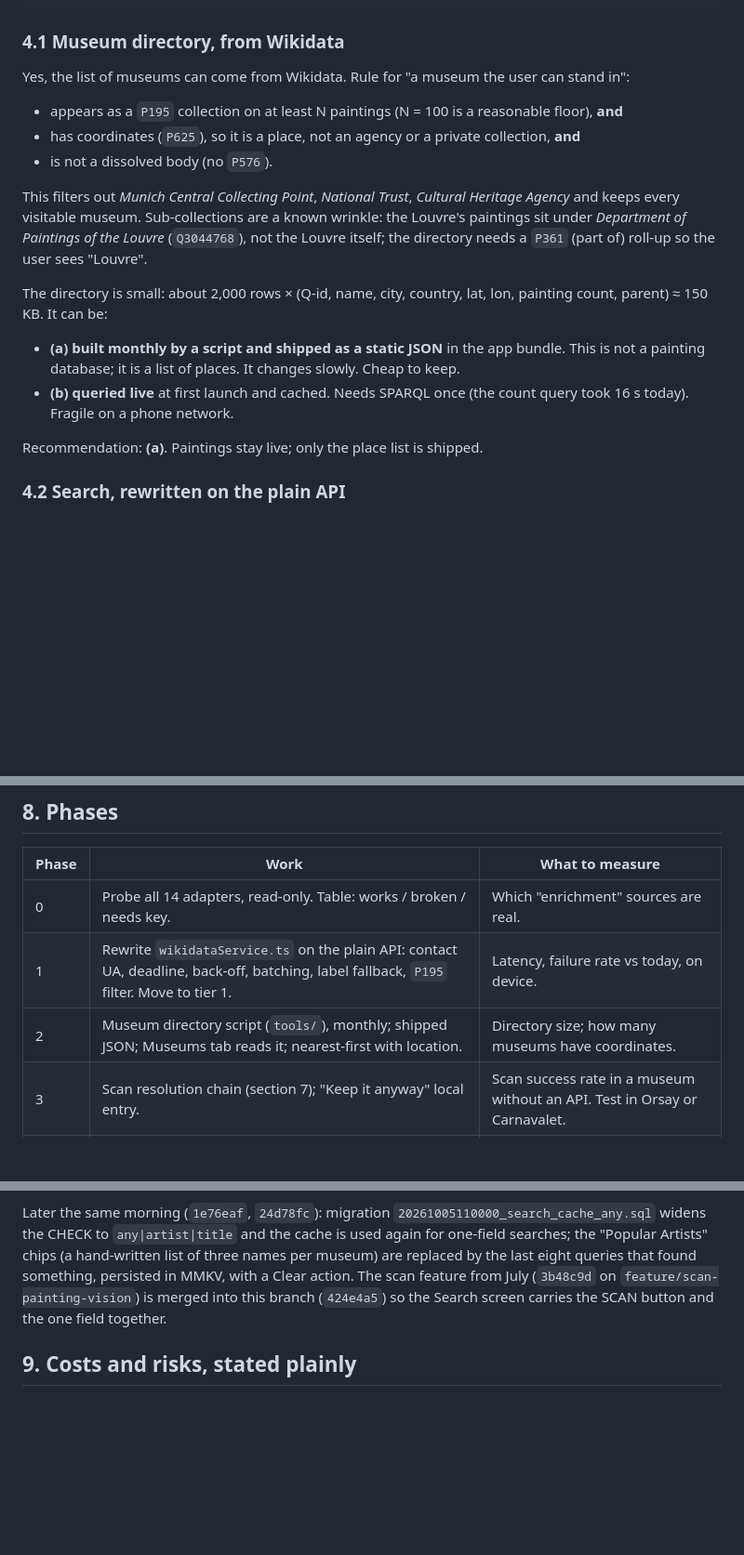
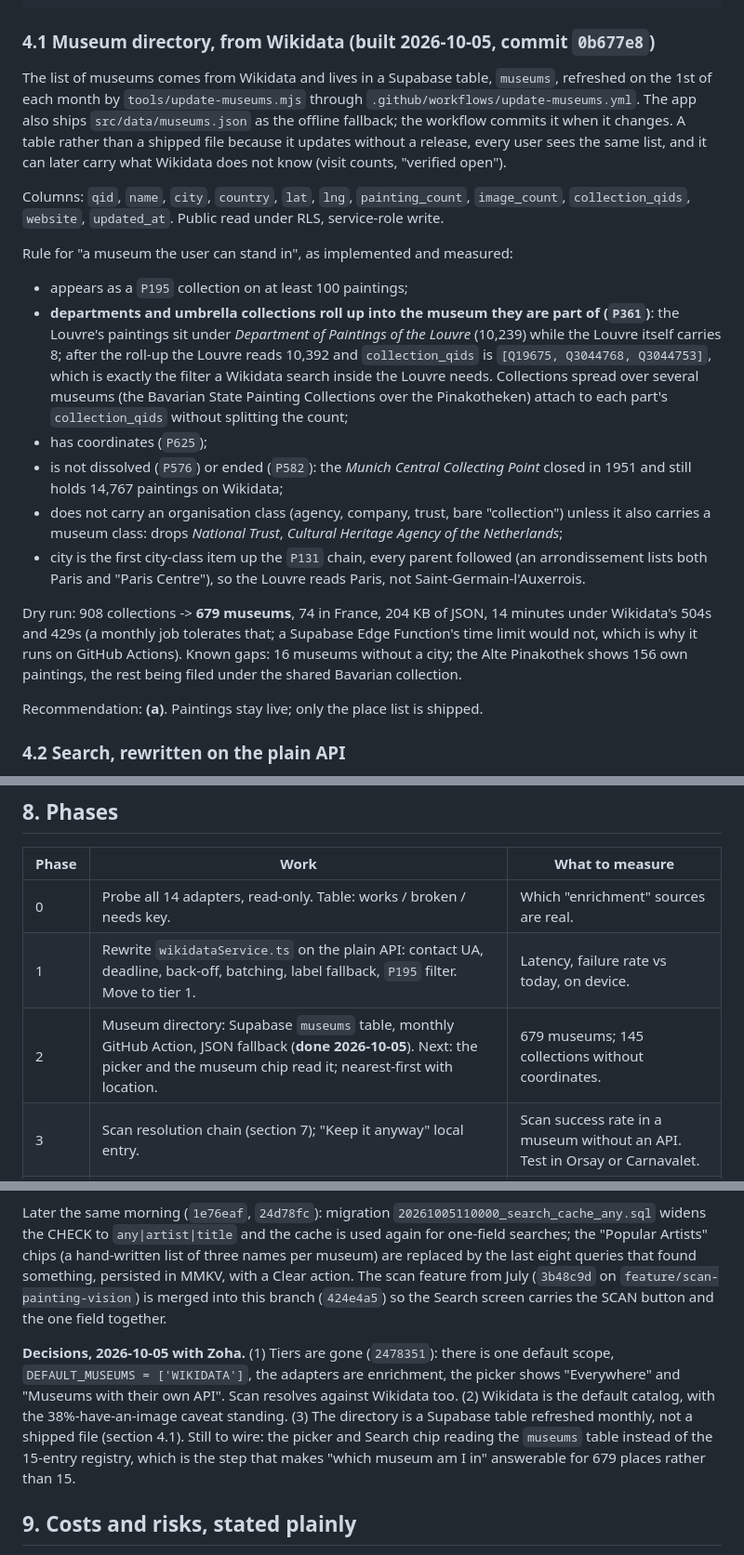
Before and after one commit to zoha-rakotomalala/Mithra, a Markdown page: docs-src/notes/wikidata-first-design.md, 3 parts joined by grey strips. Shown at 93% size. Rendered like a GitHub page; blank space fills up the shorter version.

Commit message:
docs(notes): Directory is a table; tiers gone; Wikidata default

````diff
--- a/docs-src/notes/wikidata-first-design.md
+++ b/docs-src/notes/wikidata-first-design.md
@@ -87,26 +87,39 @@ usually standing somewhere else.
                     └──────────────────────────────┘   else: Commons image, or user's photo
 ```
 
-### 4.1 Museum directory, from Wikidata
+### 4.1 Museum directory, from Wikidata (built 2026-10-05, commit `0b677e8`)
 
-Yes, the list of museums can come from Wikidata. Rule for "a museum the user can stand in":
+The list of museums comes from Wikidata and lives in a Supabase table, `museums`, refreshed on the
+1st of each month by `tools/update-museums.mjs` through `.github/workflows/update-museums.yml`.
+The app also ships `src/data/museums.json` as the offline fallback; the workflow commits it when
+it changes. A table rather than a shipped file because it updates without a release, every user
+sees the same list, and it can later carry what Wikidata does not know (visit counts, "verified
+open").
 
-- appears as a `P195` collection on at least N paintings (N = 100 is a reasonable floor), **and**
-- has coordinates (`P625`), so it is a place, not an agency or a private collection, **and**
-- is not a dissolved body (no `P576`).
+Columns: `qid`, `name`, `city`, `country`, `lat`, `lng`, `painting_count`, `image_count`,
+`collection_qids`, `website`, `updated_at`. Public read under RLS, service-role write.
 
-This filters out *Munich Central Collecting Point*, *National Trust*, *Cultural Heritage Agency*
-and keeps every visitable museum. Sub-collections are a known wrinkle: the Louvre's paintings sit
-under *Department of Paintings of the Louvre* (`Q3044768`), not the Louvre itself; the directory
-needs a `P361` (part of) roll-up so the user sees "Louvre".
+Rule for "a museum the user can stand in", as implemented and measured:
 
-The directory is small: about 2,000 rows × (Q-id, name, city, country, lat, lon, painting count,
-parent) ≈ 150 KB. It can be:
+- appears as a `P195` collection on at least 100 paintings;
+- **departments and umbrella collections roll up into the museum they are part of (`P361`)**: the
+  Louvre's paintings sit under *Department of Paintings of the Louvre* (10,239) while the Louvre
+  itself carries 8; after the roll-up the Louvre reads 10,392 and `collection_qids` is
+  `[Q19675, Q3044768, Q3044753]`, which is exactly the filter a Wikidata search inside the Louvre
+  needs. Collections spread over several museums (the Bavarian State Painting Collections over the
+  Pinakotheken) attach to each part's `collection_qids` without splitting the count;
+- has coordinates (`P625`);
+- is not dissolved (`P576`) or ended (`P582`): the *Munich Central Collecting Point* closed in 1951
+  and still holds 14,767 paintings on Wikidata;
+- does not carry an organisation class (agency, company, trust, bare "collection") unless it also
+  carries a museum class: drops *National Trust*, *Cultural Heritage Agency of the Netherlands*;
+- city is the first city-class item up the `P131` chain, every parent followed (an arrondissement
+  lists both Paris and "Paris Centre"), so the Louvre reads Paris, not Saint-Germain-l'Auxerrois.
 
-- **(a) built monthly by a script and shipped as a static JSON** in the app bundle. This is not a
-  painting database; it is a list of places. It changes slowly. Cheap to keep.
-- **(b) queried live** at first launch and cached. Needs SPARQL once (the count query took 16 s
-  today). Fragile on a phone network.
+Dry run: 908 collections -> **679 museums**, 74 in France, 204 KB of JSON, 14 minutes under
+Wikidata's 504s and 429s (a monthly job tolerates that; a Supabase Edge Function's time limit would
+not, which is why it runs on GitHub Actions). Known gaps: 16 museums without a city; the Alte
+Pinakothek shows 156 own paintings, the rest being filed under the shared Bavarian collection.
 
 Recommendation: **(a)**. Paintings stay live; only the place list is shipped.
 
@@ -294,7 +307,7 @@ numbers, before image loading.
 |---|---|---|
 | 0 | Probe all 14 adapters, read-only. Table: works / broken / needs key. | Which "enrichment" sources are real. |
 | 1 | Rewrite `wikidataService.ts` on the plain API: contact UA, deadline, back-off, batching, label fallback, `P195` filter. Move to tier 1. | Latency, failure rate vs today, on device. |
-| 2 | Museum directory script (`tools/`), monthly; shipped JSON; Museums tab reads it; nearest-first with location. | Directory size; how many museums have coordinates. |
+| 2 | Museum directory: Supabase `museums` table, monthly GitHub Action, JSON fallback (**done 2026-10-05**). Next: the picker and the museum chip read it; nearest-first with location. | 679 museums; 145 collections without coordinates. |
 | 3 | Scan resolution chain (section 7); "Keep it anyway" local entry. | Scan success rate in a museum without an API. Test in Orsay or Carnavalet. |
 | 4 | Enrichment by inventory number for adapters that work (from phase 0). Retire the broken ones. | Fewer adapters, same or better images. |
 | 5 | Home screen to Option 1. | A real visit, start to finish, no search typed. |
@@ -442,6 +455,14 @@ eight queries that found something, persisted in MMKV, with a Clear action. The
 July (`3b48c9d` on `feature/scan-painting-vision`) is merged into this branch (`424e4a5`) so the
 Search screen carries the SCAN button and the one field together.
 
+**Decisions, 2026-10-05 with Zoha.** (1) Tiers are gone (`2478351`): there is one default scope,
+`DEFAULT_MUSEUMS = ['WIKIDATA']`, the adapters are enrichment, the picker shows "Everywhere" and
+"Museums with their own API". Scan resolves against Wikidata too. (2) Wikidata is the default
+catalog, with the 38%-have-an-image caveat standing. (3) The directory is a Supabase table refreshed
+monthly, not a shipped file (section 4.1). Still to wire: the picker and Search chip reading the
+`museums` table instead of the 15-entry registry, which is the step that makes "which museum am I
+in" answerable for 679 places rather than 15.
+
 ## 9. Costs and risks, stated plainly
 
 - **Wikidata is community data.** Labels can be wrong, duplicates exist, a painting can be
````
